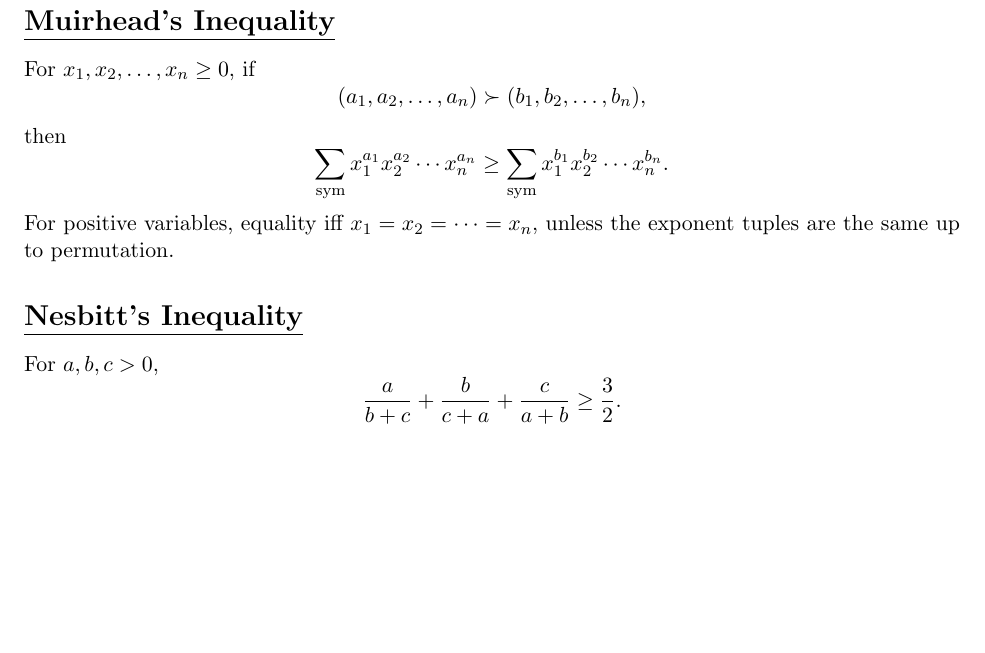
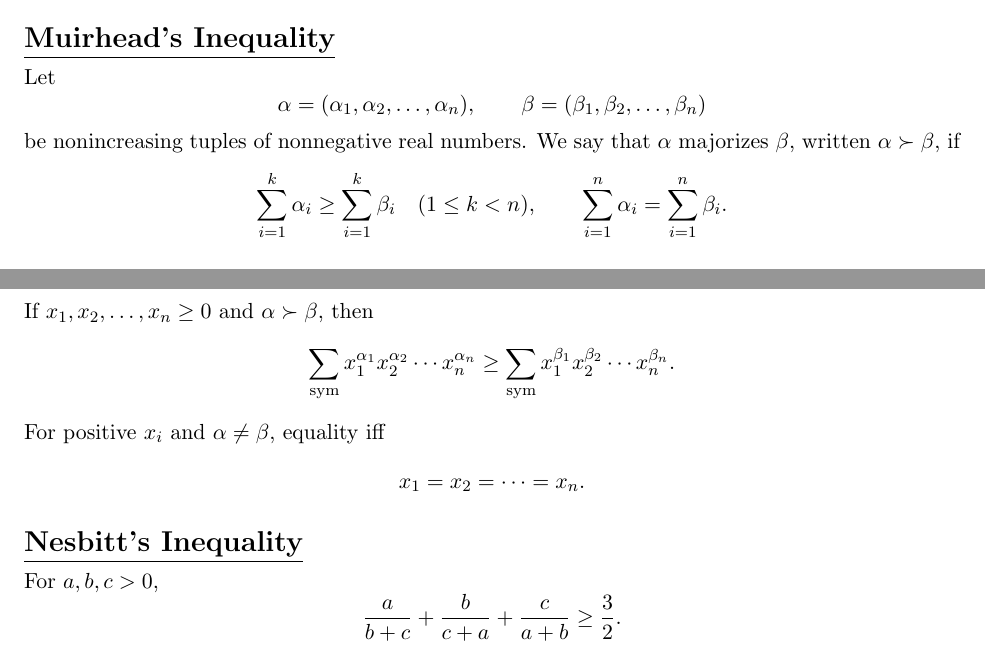
Before and after one commit to gitnewbie-user/Math-Olympiad-Compilation-Notes, a LaTeX document (inequalities/inequalities.tex): part of page 4 of 4 before the commit and two parts of pages 3 and 4 of 4 after it, the two joined at a grey line, cut so that both start at the same text, the shorter picture padded with empty space. Compiled offline with pdfLaTeX.

Commit message:
Improved inequalities.tex
Added the definition for majorization in the muirhead inequality and some LaTeX formatting.

```diff
--- a/inequalities/inequalities.tex
+++ b/inequalities/inequalities.tex
@@ -207,22 +188,33 @@ For $r=1$,
     \geq
     x^2y+x^2z+y^2x+y^2z+z^2x+z^2y.
 \]
+
 \section*{Muirhead's Inequality}
-
-For $x_1,x_2,\ldots,x_n\geq 0$, if
+Let
 \[
-    (a_1,a_2,\ldots,a_n)\succ (b_1,b_2,\ldots,b_n),
+    \alpha=(\alpha_1,\alpha_2,\ldots,\alpha_n),
+    \qquad
+    \beta=(\beta_1,\beta_2,\ldots,\beta_n)
 \]
-then
+be nonincreasing tuples of nonnegative real numbers. We say that $\alpha$ majorizes $\beta$, written $\alpha\succ\beta$, if
 \[
-    \sum_{\mathrm{sym}} x_1^{a_1}x_2^{a_2}\cdots x_n^{a_n}
+    \sum_{i=1}^k\alpha_i\geq\sum_{i=1}^k\beta_i
+    \quad (1\leq k<n),
+    \qquad
+    \sum_{i=1}^n\alpha_i=\sum_{i=1}^n\beta_i.
+\]
+If $x_1,x_2,\ldots,x_n\geq 0$ and $\alpha\succ\beta$, then
+\[
+    \sum_{\mathrm{sym}}x_1^{\alpha_1}x_2^{\alpha_2}\cdots x_n^{\alpha_n}
     \geq
-    \sum_{\mathrm{sym}} x_1^{b_1}x_2^{b_2}\cdots x_n^{b_n}.
+    \sum_{\mathrm{sym}}x_1^{\beta_1}x_2^{\beta_2}\cdots x_n^{\beta_n}.
 \]
-For positive variables, equality iff $x_1=x_2=\cdots=x_n$, unless the exponent tuples are the same up to permutation.
+For positive $x_i$ and $\alpha\neq\beta$, equality iff
+\[
+    x_1=x_2=\cdots=x_n.
+\]
 
 \section*{Nesbitt's Inequality}
-
 For $a,b,c>0$,
 \[
     \frac{a}{b+c}+\frac{b}{c+a}+\frac{c}{a+b}\geq \frac{3}{2}.
```
Also changed, not shown: inequalities/inequalities.tex (58 more changed lines).
